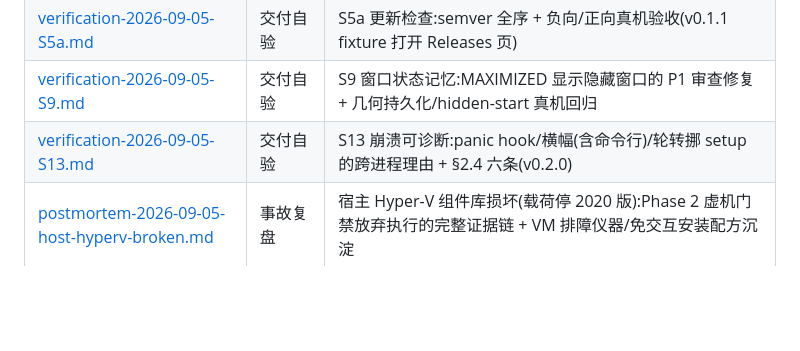
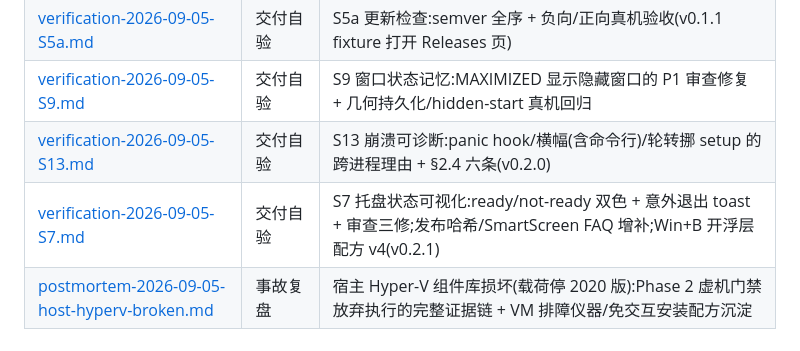
Before and after one commit to whyiyhw/dsh-desk, a Markdown page: docs/README.md, the part around the change. GitHub-like rendering; blank space fills up the shorter version.

```diff
--- a/docs/README.md
+++ b/docs/README.md
@@ -14,6 +14,7 @@
 | [verification-2026-09-05-S5a.md](verification-2026-09-05-S5a.md) | 交付自验 | S5a 更新检查:semver 全序 + 负向/正向真机验收(v0.1.1 fixture 打开 Releases 页) |
 | [verification-2026-09-05-S9.md](verification-2026-09-05-S9.md) | 交付自验 | S9 窗口状态记忆:MAXIMIZED 显示隐藏窗口的 P1 审查修复 + 几何持久化/hidden-start 真机回归 |
 | [verification-2026-09-05-S13.md](verification-2026-09-05-S13.md) | 交付自验 | S13 崩溃可诊断:panic hook/横幅(含命令行)/轮转挪 setup 的跨进程理由 + §2.4 六条(v0.2.0) |
+| [verification-2026-09-05-S7.md](verification-2026-09-05-S7.md) | 交付自验 | S7 托盘状态可视化:ready/not-ready 双色 + 意外退出 toast + 审查三修;发布哈希/SmartScreen FAQ 增补;Win+B 开浮层配方 v4(v0.2.1) |
 | [postmortem-2026-09-05-host-hyperv-broken.md](postmortem-2026-09-05-host-hyperv-broken.md) | 事故复盘 | 宿主 Hyper-V 组件库损坏(载荷停 2020 版):Phase 2 虚机门禁放弃执行的完整证据链 + VM 排障仪器/免交互安装配方沉淀 |
 
 ## 命名约定(即分类)
```
Also changed, not shown: AGENTS.md (+2 -0 lines), docs/verification-2026-09-05-S7.md (+4 -1 lines).
